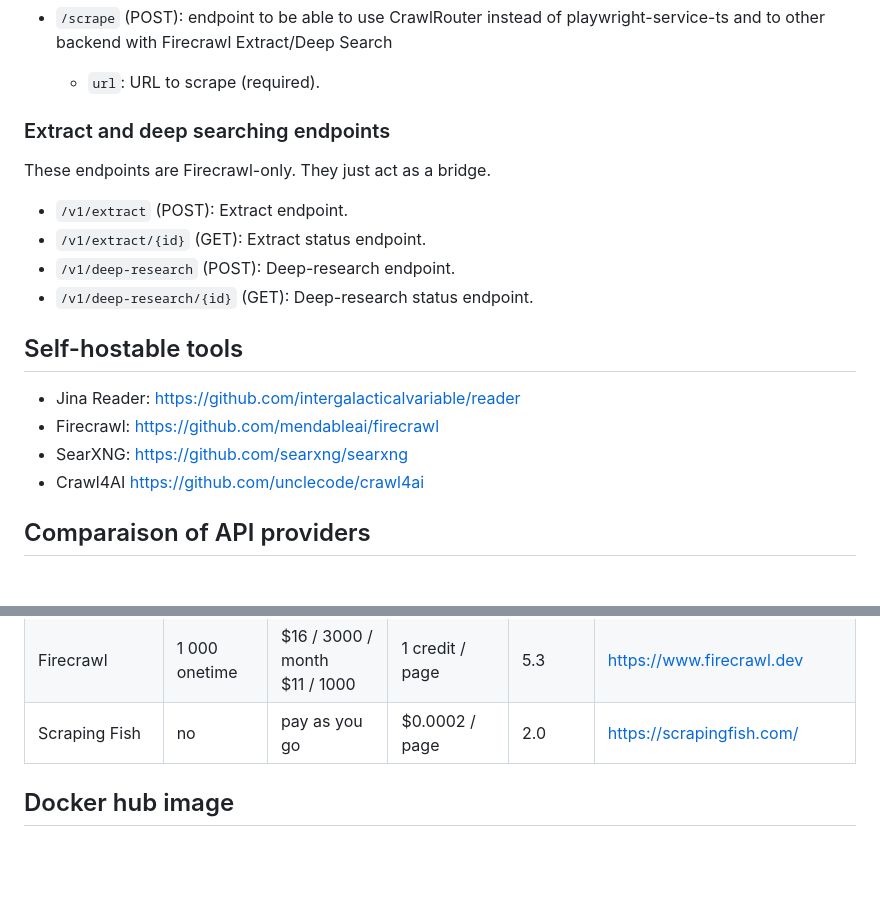
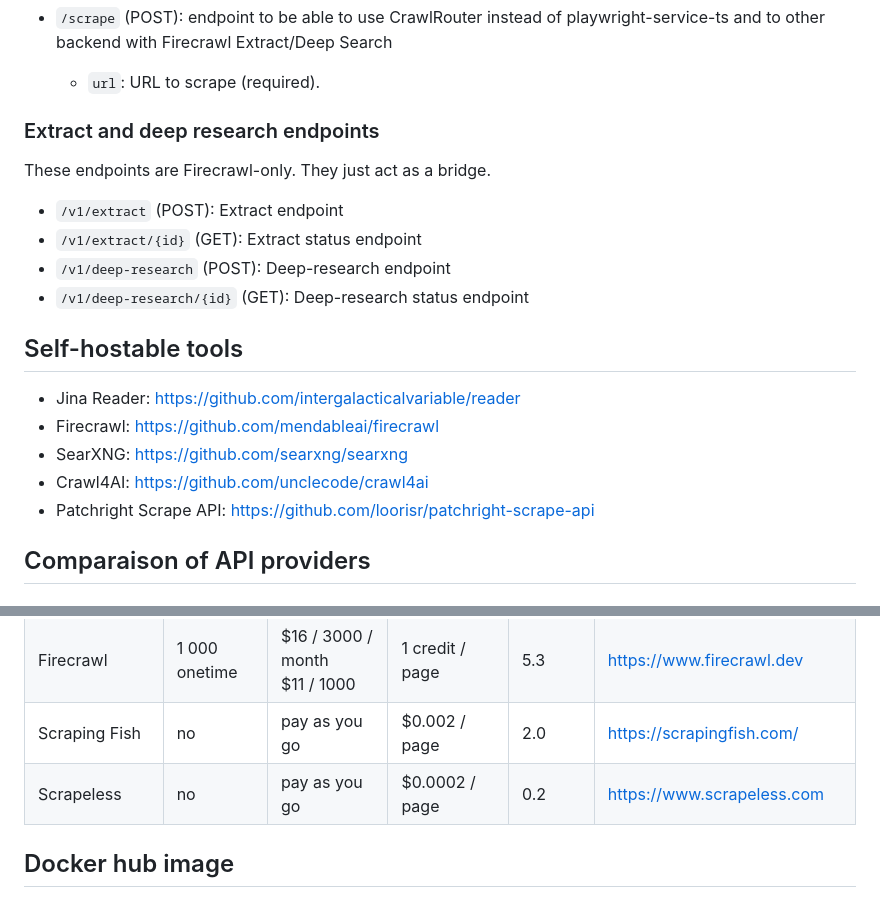
Before and after one commit to loorisr/crawlrouter, a Markdown page: README.md, 2 parts joined by grey strips. Rendered like a GitHub page; blank space fills up the shorter version.

```diff
--- a/README.md
+++ b/README.md
@@ -110,21 +110,22 @@ You can also pass the API keys and endpoint via query parameters.
     *   `url`: URL to scrape (required).
 
 
-### Extract and deep searching endpoints
+### Extract and deep research endpoints
 
 These endpoints are Firecrawl-only. They just act as a bridge.
 
-*   `/v1/extract` (POST): Extract endpoint.
-*   `/v1/extract/{id}` (GET): Extract status endpoint.
-*   `/v1/deep-research` (POST): Deep-research endpoint.
-*   `/v1/deep-research/{id}` (GET): Deep-research status endpoint.
+*   `/v1/extract` (POST): Extract endpoint
+*   `/v1/extract/{id}` (GET): Extract status endpoint
+*   `/v1/deep-research` (POST): Deep-research endpoint
+*   `/v1/deep-research/{id}` (GET): Deep-research status endpoint
 
 
 ## Self-hostable tools
 * Jina Reader: https://github.com/intergalacticalvariable/reader
 * Firecrawl: https://github.com/mendableai/firecrawl
 * SearXNG: https://github.com/searxng/searxng
-* Crawl4AI https://github.com/unclecode/crawl4ai
+* Crawl4AI: https://github.com/unclecode/crawl4ai
+* Patchright Scrape API: https://github.com/loorisr/patchright-scrape-api
 
 ## Comparaison of API providers
 ### SERP API
@@ -158,7 +159,8 @@ These endpoints are Firecrawl-only. They just act as a bridge.
 | Spider.cloud  | $2                 | pay as you go          | $0.00031 / page     | 0.3        | https://spider.cloud/        |
 | Tavily        | 1 000 / month      | $0.008 / 1             | 5 pages / credit    | 1.6        | https://tavily.com/          |
 | Firecrawl     | 1 000 onetime      | $16 / 3000 / month<br>$11 / 1000 | 1 credit / page     | 5.3        | https://www.firecrawl.dev    |
-| Scraping Fish | no                 | pay as you go          | $0.0002 / page      | 2.0        | https://scrapingfish.com/    |
+| Scraping Fish | no                 | pay as you go          | $0.002 / page       | 2.0        | https://scrapingfish.com/    |
+| Scrapeless    | no                 | pay as you go          | $0.0002 / page      | 0.2        | https://www.scrapeless.com   |
 
 ## Docker hub image
 
```
